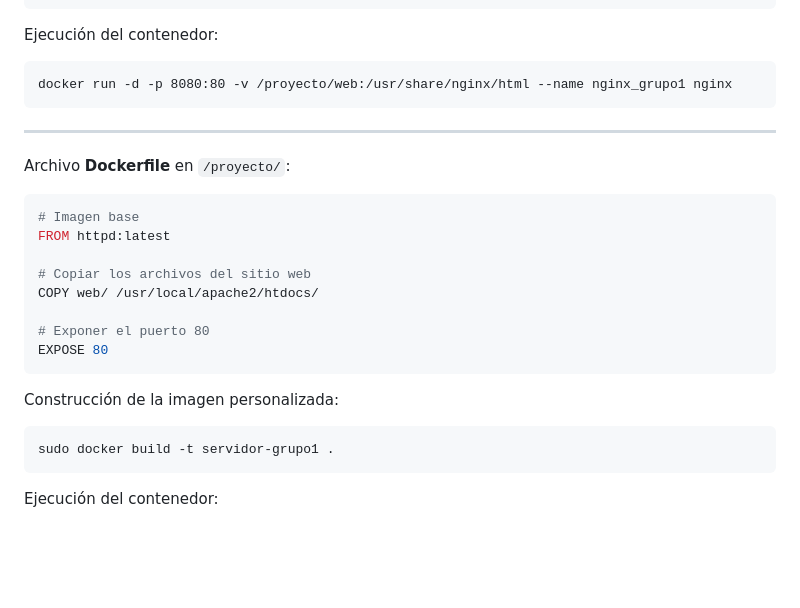
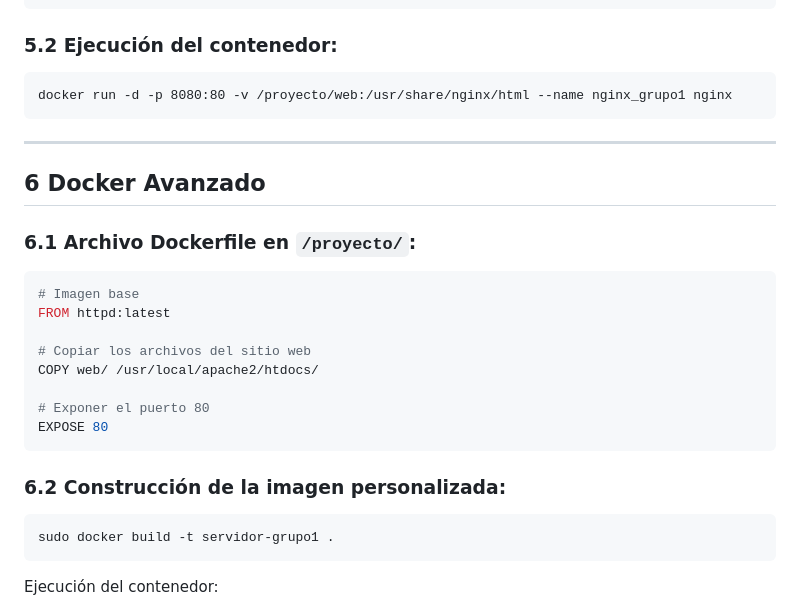
Before and after one commit to EstefanyPonce24002/proyecto-linux-grupo1, a Markdown page: README.md, the part around the change. Drawn GitHub-style; blank space fills up the shorter version.

````diff
--- a/README.md
+++ b/README.md
@@ -226,7 +226,7 @@ Se creó un archivo `/proyecto/web/index.html`:
 </html>
 ```
 
-Ejecución del contenedor:
+### 5.2 Ejecución del contenedor:
 
 ```
 docker run -d -p 8080:80 -v /proyecto/web:/usr/share/nginx/html --name nginx_grupo1 nginx
@@ -234,7 +234,9 @@ docker run -d -p 8080:80 -v /proyecto/web:/usr/share/nginx/html --name nginx_gru
 
 ---
 
-Archivo **Dockerfile** en `/proyecto/`:
+## 6 Docker Avanzado
+
+### 6.1 Archivo **Dockerfile** en `/proyecto/`:
 
 ```Dockerfile
 # Imagen base
@@ -247,7 +249,7 @@ COPY web/ /usr/local/apache2/htdocs/
 EXPOSE 80
 ```
 
-Construcción de la imagen personalizada:
+### 6.2 Construcción de la imagen personalizada:
 
 ```bash
 sudo docker build -t servidor-grupo1 .
````
